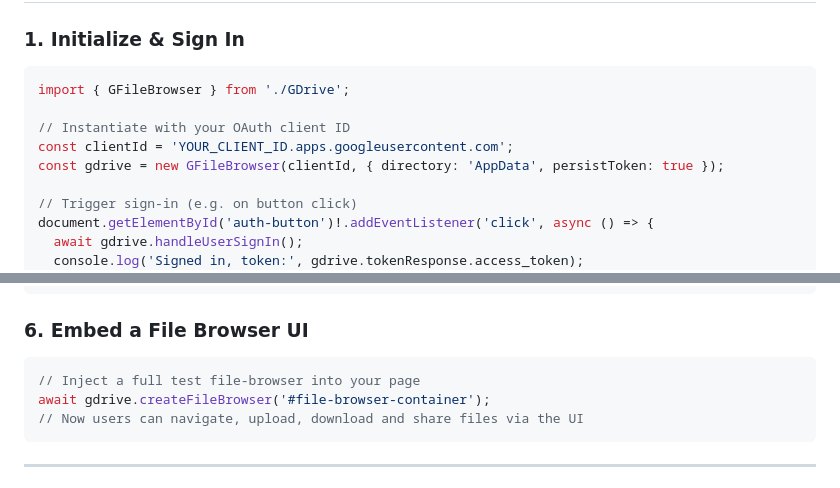
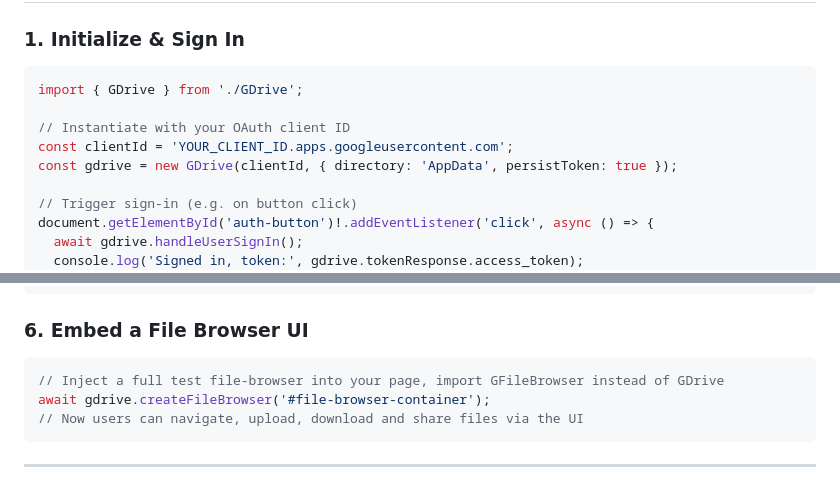
Before and after one commit to joshbrew/gapi_drive_utils_browser, a Markdown page: README.md, 2 parts joined by grey strips. Rendered like a GitHub page.

````diff
--- a/README.md
+++ b/README.md
@@ -14,11 +14,11 @@ This single-file utility centralizes Google Drive, Sheets, and Calendar operatio
 
 ### 1. Initialize & Sign In
 ```ts
-import { GFileBrowser } from './GDrive';
+import { GDrive } from './GDrive';
 
 // Instantiate with your OAuth client ID
 const clientId = 'YOUR_CLIENT_ID.apps.googleusercontent.com';
-const gdrive = new GFileBrowser(clientId, { directory: 'AppData', persistToken: true });
+const gdrive = new GDrive(clientId, { directory: 'AppData', persistToken: true });
 
 // Trigger sign-in (e.g. on button click)
 document.getElementById('auth-button')!.addEventListener('click', async () => {
@@ -95,7 +95,7 @@ console.log('Event created in Work calendar');
 ### 6. Embed a File Browser UI
 
 ```ts
-// Inject a full test file-browser into your page
+// Inject a full test file-browser into your page, import GFileBrowser instead of GDrive
 await gdrive.createFileBrowser('#file-browser-container');
 // Now users can navigate, upload, download and share files via the UI
 ```
````
